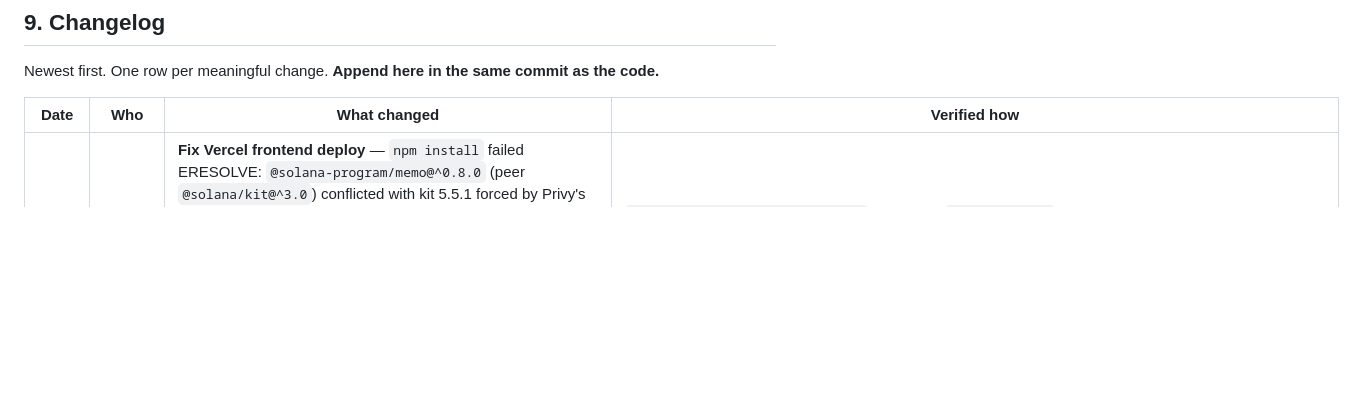
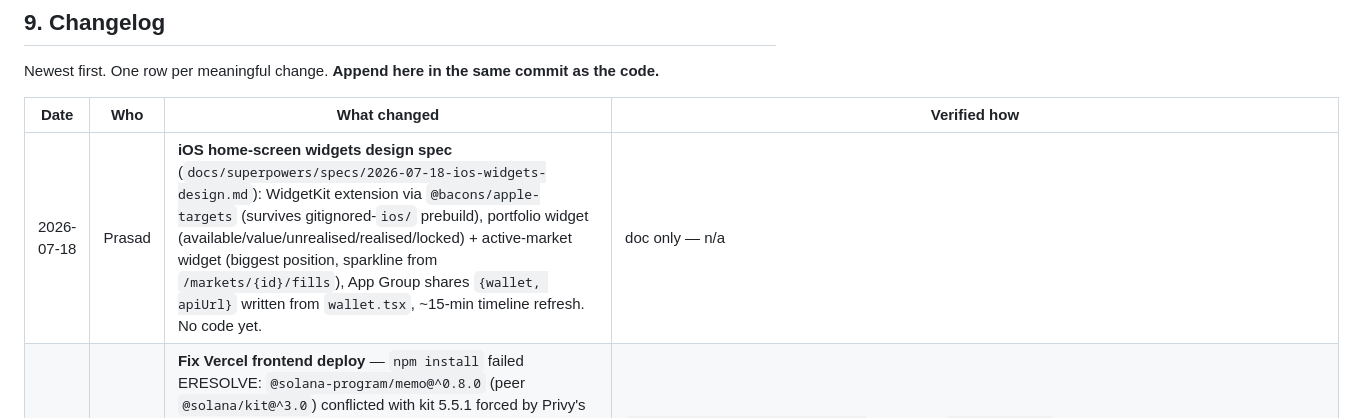
Before and after one commit to Zerith-Studio/prediction-market, a Markdown page: progress.md, the part around the change. GitHub-like rendering; blank space fills up the shorter version.

Commit message:
docs(mobile): iOS home-screen widgets design spec (portfolio + active market)

```diff
--- a/progress.md
+++ b/progress.md
@@ -217,6 +217,7 @@ Newest first. One row per meaningful change. **Append here in the same commit as
 
 | Date | Who | What changed | Verified how |
 |---|---|---|---|
+| 2026-07-18 | Prasad | **iOS home-screen widgets design spec** (`docs/superpowers/specs/2026-07-18-ios-widgets-design.md`): WidgetKit extension via `@bacons/apple-targets` (survives gitignored-`ios/` prebuild), portfolio widget (available/value/unrealised/realised/locked) + active-market widget (biggest position, sparkline from `/markets/{id}/fills`), App Group shares `{wallet, apiUrl}` written from `wallet.tsx`, ~15-min timeline refresh. No code yet. | doc only — n/a |
 | 2026-07-18 | Prasad | **Fix Vercel frontend deploy** — `npm install` failed ERESOLVE: `@solana-program/memo@^0.8.0` (peer `@solana/kit@^3.0`) conflicted with kit 5.5.1 forced by Privy's dep tree; the local lockfile had shipped that inconsistent pair, which Vercel's strict peer check rejects. memo is unused in our code (only fills Privy's optional peer `>=0.8.0`), so bumped it to `^0.10.0` (peer kit `^5.0`) and regenerated `frontend/package-lock.json`. | `npm install --strict-peer-deps` ✅ clean · `npm run build` ✅ (golden-vector prebuild gate + all 8 routes) · Vercel redeploy 🟡 pending push |
 | 2026-07-17 | Prasad | **Mobile: dev-client build for Privy** — `npx expo prebuild`/`run:ios` built the native iOS dev client (`ios/` gitignored; package.json ios/android scripts now `expo run:*`). App boots natively with Privy active; Privy login currently blocked on a dashboard setting (`com.pitchmarket.app` must be allowlisted as a native app identifier) — error pinned in Metro logs. | dev client built + installed on iPhone 17 simulator, our bundle loads (markets live); Privy OAuth 🔴 pending dashboard allowlist |
 | 2026-07-16 | Prasad | **Mobile: first native (simulator) boot** — two real native-bundle fixes: (1) Privy's transitive dep `jose` resolves to its Node build on native (no `react-native` export condition) and crashed the bundle on `require("buffer")` — added `buffer` dep + `resolver.unstable_conditionNames = ["browser","require","react-native"]` in `metro.config.js` per Privy's RN setup docs; (2) web preview crash fixed earlier the same day (seedStore shim). | iOS bundle builds (3359 modules) · app boots in the iPhone 17 Pro simulator via Expo Go: markets index renders live data from the local demo backend (screenshot) · manual click-through in progress |
```
Also changed, not shown: 1 other file.
